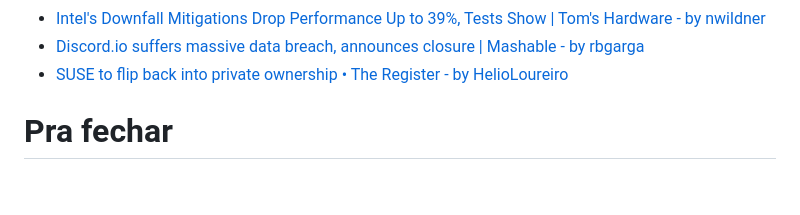
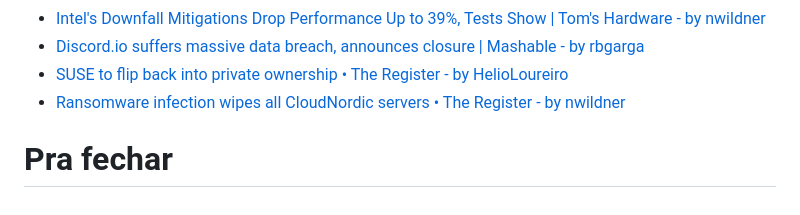
Before and after one commit to helioloureiro/canalunixloadon, a Markdown page: pautas/20230727.md, the part around the change. Drawn GitHub-style.

Commit message:
"Adding pauta  content at Wed Aug 23 11:26:33 2023"

```diff
--- a/pautas/20230727.md
+++ b/pautas/20230727.md
@@ -199,6 +199,7 @@ Que pode ir parar no próximo programa se não der tempo
 * [Intel's Downfall Mitigations Drop Performance Up to 39%, Tests Show | Tom's Hardware - by nwildner](https://www.tomshardware.com/news/intel-downfall-mitigation-performance-drop-linux)
 * [Discord.io suffers massive data breach, announces closure | Mashable - by rbgarga](https://mashable.com/article/discord-io-data-breach)
 * [SUSE to flip back into private ownership • The Register - by HelioLoureiro](https://www.theregister.com/2023/08/18/suse_delisting/)
+* [Ransomware infection wipes all CloudNordic servers • The Register - by nwildner](https://www.theregister.com/2023/08/23/ransomware_wipes_cloudnordic/)
 
 
 Pra fechar
```
